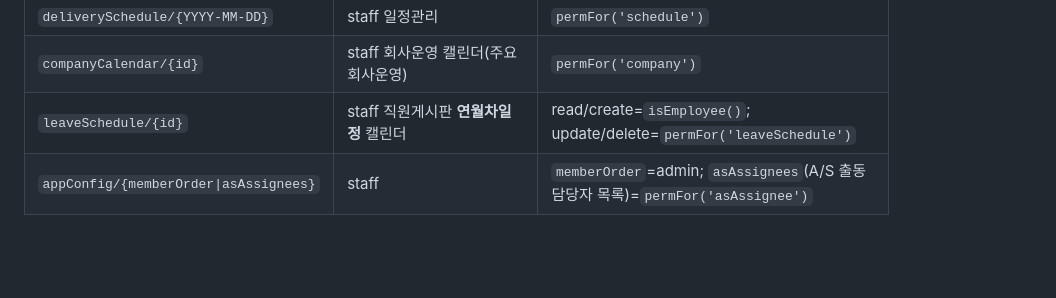
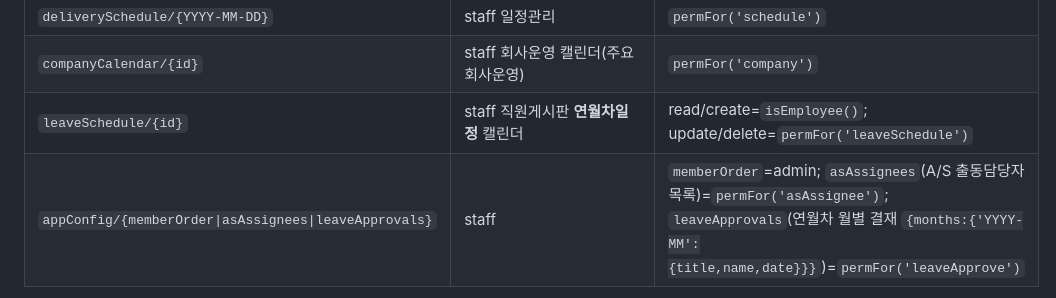
Before and after one commit to jmwfdisk/hanarooafurniture, a Markdown page: CLAUDE.md, the part around one of its changes. Drawn GitHub-style; blank space fills up the shorter version.

Commit message:
문서: 연월차 월별 결재란·leaveApprove 권한 CLAUDE.md 반영
Co-Authored-By: Claude Fable 5 <noreply@anthropic.com>

```diff
--- a/CLAUDE.md
+++ b/CLAUDE.md
@@ -96,5 +96,5 @@ New registrations are created with `status: 'pending'` and require admin approva
 | `deliverySchedule/{YYYY-MM-DD}` | staff 일정관리 | `permFor('schedule')` |
 | `companyCalendar/{id}` | staff 회사운영 캘린더(주요회사운영) | `permFor('company')` |
 | `leaveSchedule/{id}` | staff 직원게시판 **연월차일정** 캘린더 | read/create=`isEmployee()`; update/delete=`permFor('leaveSchedule')` |
-| `appConfig/{memberOrder\|asAssignees}` | staff | `memberOrder`=admin; `asAssignees`(A/S 출동담당자 목록)=`permFor('asAssignee')` |
+| `appConfig/{memberOrder\|asAssignees\|leaveApprovals}` | staff | `memberOrder`=admin; `asAssignees`(A/S 출동담당자 목록)=`permFor('asAssignee')`; `leaveApprovals`(연월차 월별 결재 `{months:{'YYYY-MM':{title,name,date}}}`)=`permFor('leaveApprove')` |
 
```
Also changed, not shown: other parts of CLAUDE.md (+1 -1 lines).
